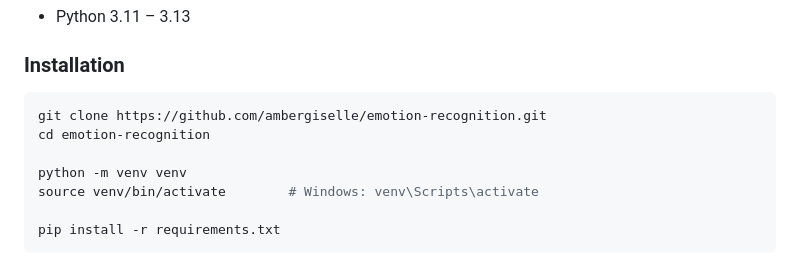
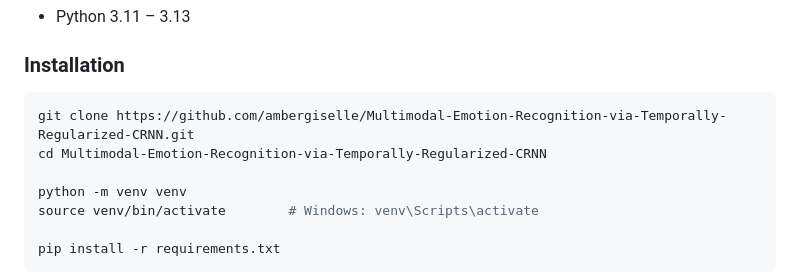
Before and after one commit to ambergiselle/Multimodal-Emotion-Recognition-via-Temporally-Regularized-CRNN, a Markdown page: README.md, the part around the change. Rendered like a GitHub page.

Commit message:
Update clone instructions with repository name

````diff
--- a/README.md
+++ b/README.md
@@ -114,8 +114,8 @@ The datasets are not redistributed in this repository. Please download them from
 ### Installation
 
 ```bash
-git clone https://github.com/ambergiselle/emotion-recognition.git
-cd emotion-recognition
+git clone https://github.com/ambergiselle/Multimodal-Emotion-Recognition-via-Temporally-Regularized-CRNN.git
+cd Multimodal-Emotion-Recognition-via-Temporally-Regularized-CRNN
 
 python -m venv venv
 source venv/bin/activate        # Windows: venv\Scripts\activate
````
